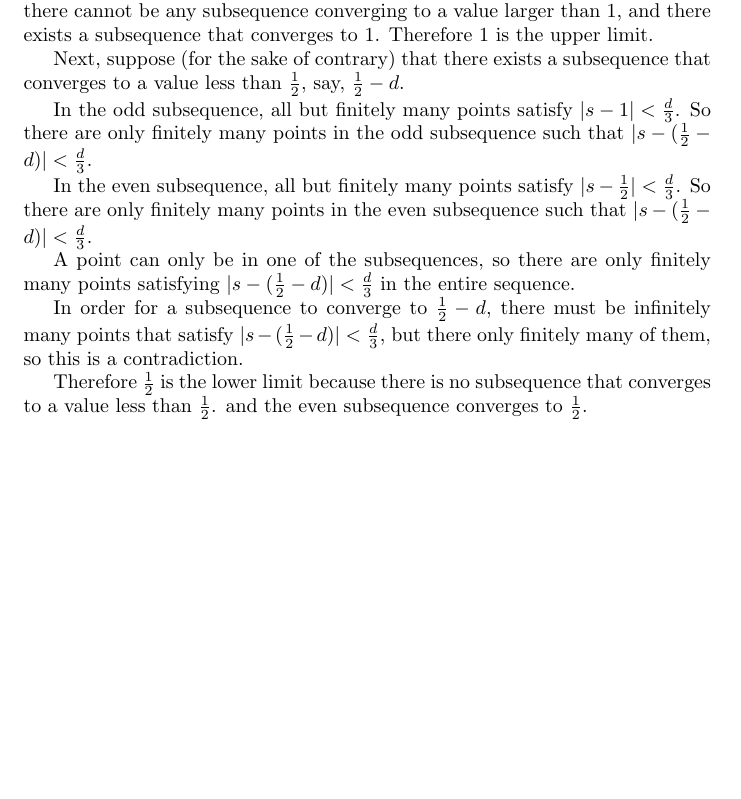
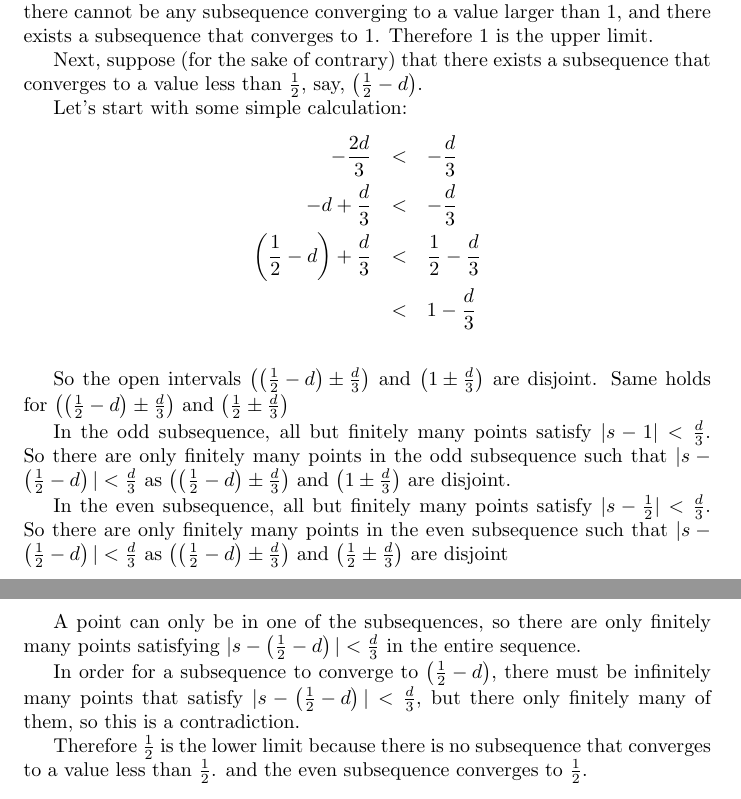
Before and after one commit to ceciliachan1979/math, a LaTeX document (Books/BabyRudin/BabyRudin.tex, which reads Books/BabyRudin/Chapter03/ex04.cecilia.tex): part of page 20 of 22 before the commit and two parts of pages 20 and 21 of 22 after it, the two joined at a grey line, cut so that both start at the same text, the shorter picture padded with empty space. Compiled offline with pdfLaTeX.

Commit message:
Make it clear that the intervals are disjoint

```diff
--- a/Books/BabyRudin/Chapter03/ex04.cecilia.tex
+++ b/Books/BabyRudin/Chapter03/ex04.cecilia.tex
@@ -26,16 +26,26 @@ Therefore the odd and even subsequences are increasing and converges to 1 and $\
 
 Observe that since both subsequences are increasing and the larger one converge to 1. There is no terms in the sequence that is larger than 1, therefore there cannot be any subsequence converging to a value larger than 1, and there exists a subsequence that converges to 1. Therefore 1 is the upper limit.
 
-Next, suppose (for the sake of contrary) that there exists a subsequence that converges to a value less than $\frac{1}{2}$, say, $ \frac{1}{2} - d $.
+Next, suppose (for the sake of contrary) that there exists a subsequence that converges to a value less than $\frac{1}{2}$, say, $ \left(\frac{1}{2} - d\right) $.
+
+Let's start with some simple calculation:
+\begin{eqnarray*}
+                      -\frac{2d}{3} &<& -\frac{d}{3} \\
+                   -d + \frac{d}{3} &<& -\frac{d}{3} \\
+      \left(\frac{1}{2} - d\right) + \frac{d}{3} &<& \frac{1}{2} - \frac{d}{3} \\
+                                    &<& 1 - \frac{d}{3} \\
+\end{eqnarray*}
+
+So the open intervals $ \left(\left(\frac{1}{2} - d\right) \pm \frac{d}{3}\right) $ and $ \left(1 \pm \frac{d}{3}\right) $ are disjoint. Same holds for $ \left(\left(\frac{1}{2} - d\right) \pm \frac{d}{3}\right) $ and $ \left(\frac{1}{2} \pm \frac{d}{3}\right) $
 
 In the odd subsequence, all but finitely many points satisfy $ | s - 1 | < \frac{d}{3} $. So there are only finitely many points in the odd subsequence
-such that $ | s - (\frac{1}{2} - d) | < \frac{d}{3} $.
+such that $ | s - \left(\frac{1}{2} - d\right) | < \frac{d}{3} $ as $ \left(\left(\frac{1}{2} - d\right) \pm \frac{d}{3}\right) $ and $ \left(1 \pm \frac{d}{3}\right) $ are disjoint.
 
 In the even subsequence, all but finitely many points satisfy $ | s - \frac{1}{2} | < \frac{d}{3} $. So there are only finitely many points in the even subsequence
-such that $ | s - (\frac{1}{2} - d) | < \frac{d}{3} $.
+such that $ | s - \left(\frac{1}{2} - d\right) | < \frac{d}{3} $ as $ \left(\left(\frac{1}{2} - d\right) \pm \frac{d}{3}\right) $ and $ \left(\frac{1}{2} \pm \frac{d}{3}\right) $ are disjoint
 
-A point can only be in one of the subsequences, so there are only finitely many points satisfying $ | s - (\frac{1}{2} - d) | < \frac{d}{3} $ in the entire sequence.
+A point can only be in one of the subsequences, so there are only finitely many points satisfying $ | s - \left(\frac{1}{2} - d\right) | < \frac{d}{3} $ in the entire sequence.
 
-In order for a subsequence to converge to $ \frac{1}{2} - d $, there must be infinitely many points that satisfy $ | s - (\frac{1}{2} - d) | < \frac{d}{3} $, but there only finitely many of them, so this is a contradiction.
+In order for a subsequence to converge to $ \left(\frac{1}{2} - d\right) $, there must be infinitely many points that satisfy $ | s - \left(\frac{1}{2} - d\right) | < \frac{d}{3} $, but there only finitely many of them, so this is a contradiction.
 
 Therefore $\frac{1}{2}$ is the lower limit because there is no subsequence that converges to a value less than $\frac{1}{2}$. and the even subsequence converges to $\frac{1}{2}$.
```
